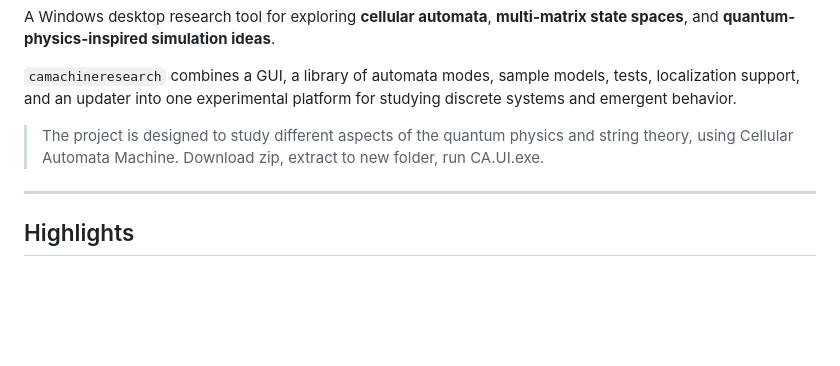
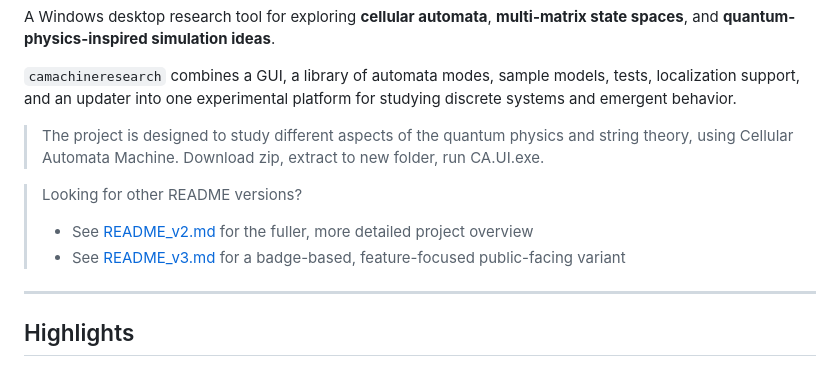
Before and after one commit to SamShekhovtsov/camachineresearch, a Markdown page: README.md, the part around the change. Rendered like a GitHub page; blank space fills up the shorter version.

Commit message:
Add note in README linking to README_v2.md and README_v3.md

```diff
--- a/README.md
+++ b/README.md
@@ -7,6 +7,10 @@ A Windows desktop research tool for exploring **cellular automata**, **multi-mat
 `camachineresearch` combines a GUI, a library of automata modes, sample models, tests, localization support, and an updater into one experimental platform for studying discrete systems and emergent behavior.
 
 > The project is designed to study different aspects of the quantum physics and string theory, using Cellular Automata Machine. Download zip, extract to new folder, run CA.UI.exe.
+
+> Looking for other README versions?
+> - See [README_v2.md](README_v2.md) for the fuller, more detailed project overview
+> - See [README_v3.md](README_v3.md) for a badge-based, feature-focused public-facing variant
 
 ---
 
```
